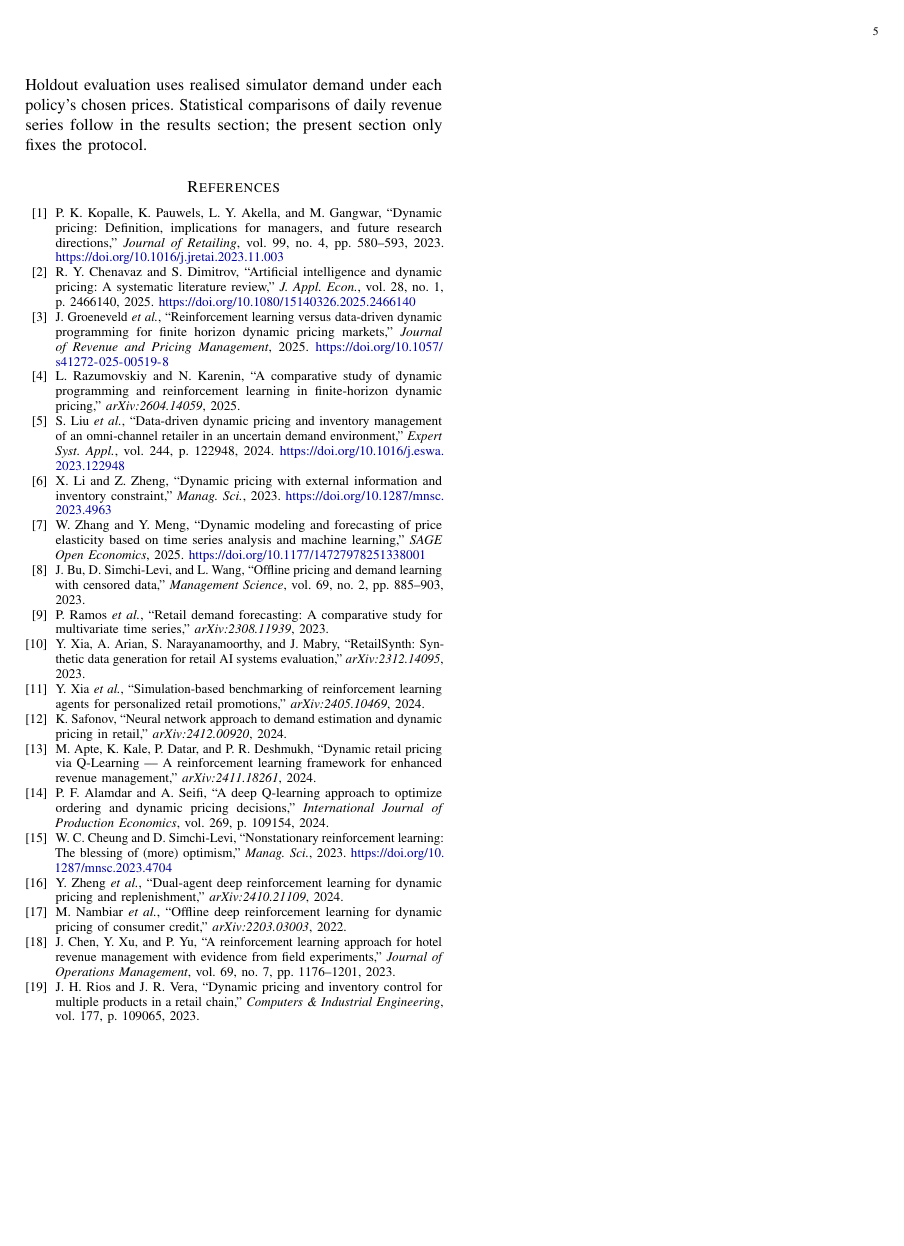
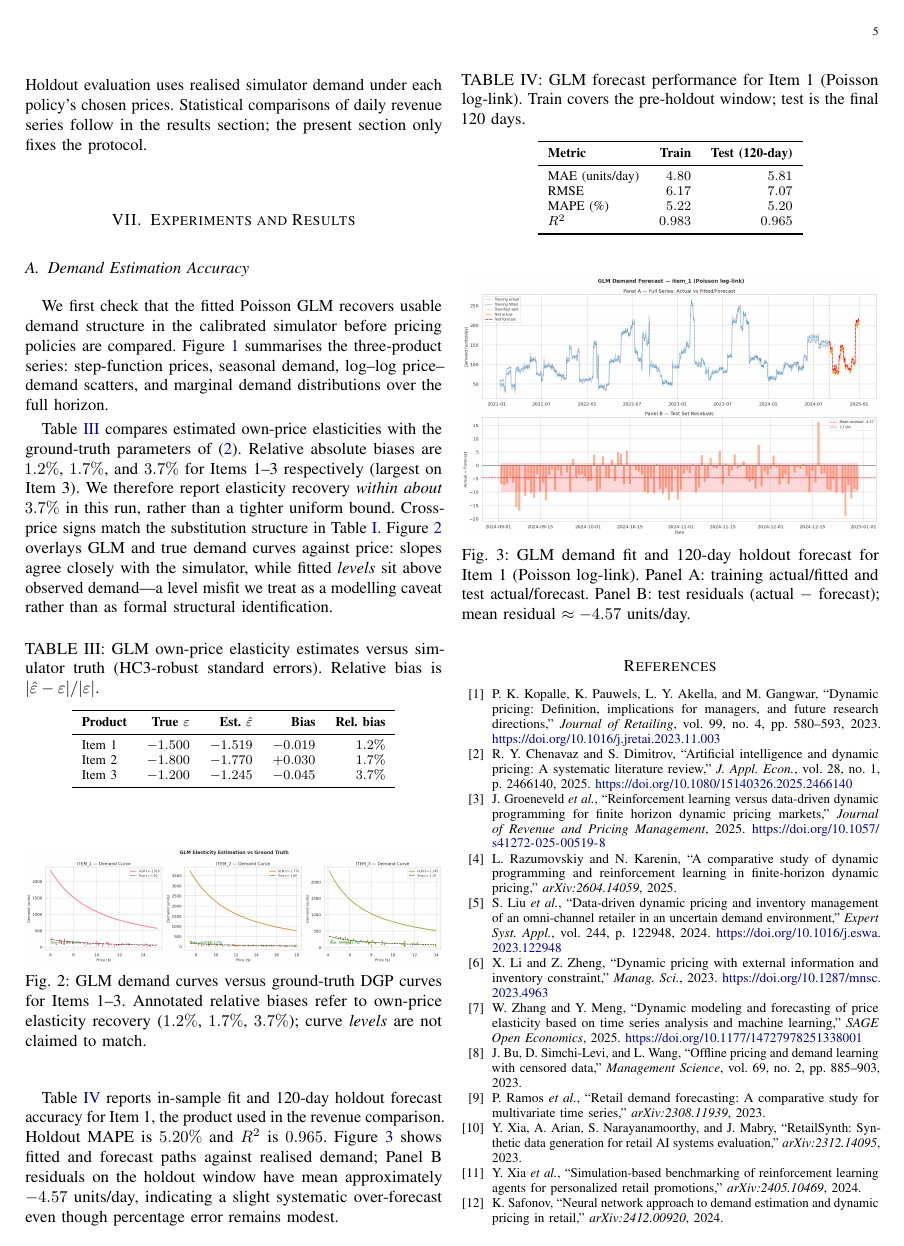
Before and after one commit to RudraPramanik/dynamic-pricing-rl, a LaTeX paper (index.tex): page 5 of 5 before the commit and page 5 of 6 after it. Compiled offline with pdfLaTeX.

Commit message:
8a results

```diff
--- a/index.tex
+++ b/index.tex
@@ -701,4 +701,15 @@ chosen prices.
 Statistical comparisons of daily revenue series follow in the results
 section; the present section only fixes the protocol.
 
-% ── Steps 8–10: Results / Discussion / Conclusion (pending) ───
+% ── Step 8a: Results — Demand Estimation ───────────────────────
+\section{Experiments and Results}
+\label{sec:results}
+
+\subsection{Demand Estimation Accuracy}
+
+We first check that the fitted Poisson GLM recovers usable demand
+structure in the calibrated simulator before pricing policies are
+compared.
+Figure~\ref{fig:eda} summarises the three-product series: step-function
+prices, seasonal demand, log--log price--demand scatters, and marginal
+demand distributions over the full horizon.
@@ -705,3 +725,84 @@ section; the present section only fixes the protocol.
+\label{fig:eda}
+\end{figure*}
+
+Table~\ref{tab:elasticity_results} compares estimated own-price
+elasticities with the ground-truth parameters of~\eqref{eq:dgp}.
+Relative absolute biases are $1.2\%$, $1.7\%$, and $3.7\%$ for
+Items~1--3 respectively (largest on Item~3).
+We therefore report elasticity recovery \emph{within about $3.7\%$} in
+this run, rather than a tighter uniform bound.
+Cross-price signs match the substitution structure in
+Table~\ref{tab:elasticity_matrix}.
+Figure~\ref{fig:elasticity_validation} overlays GLM and true demand
+curves against price: slopes agree closely with the simulator, while
+fitted \emph{levels} sit above observed demand---a level misfit we treat
+as a modelling caveat rather than as formal structural identification.
+
+\begin{table}[H]
+\centering
+\caption{GLM own-price elasticity estimates versus simulator truth
+(HC3-robust standard errors). Relative bias is
+$|\hat\varepsilon-\varepsilon|/|\varepsilon|$.}
+\label{tab:elasticity_results}
+\begin{tabular}{lrrrr}
+\toprule
+\textbf{Product} & \textbf{True $\varepsilon$} &
+  \textbf{Est.\ $\hat\varepsilon$} & \textbf{Bias} &
+  \textbf{Rel.\ bias} \\
+\midrule
+Item 1 & $-1.500$ & $-1.519$ & $-0.019$ & $1.2\%$ \\
+Item 2 & $-1.800$ & $-1.770$ & $+0.030$ & $1.7\%$ \\
+Item 3 & $-1.200$ & $-1.245$ & $-0.045$ & $3.7\%$ \\
+\bottomrule
+\end{tabular}
+\end{table}
+
+\begin{figure}[H]
+\centering
+\includegraphics[width=\columnwidth]{figures/8.png}
+\caption{GLM demand curves versus ground-truth DGP curves for Items~1--3.
+Annotated relative biases refer to own-price elasticity recovery
+($1.2\%$, $1.7\%$, $3.7\%$); curve \emph{levels} are not claimed to match.}
+\label{fig:elasticity_validation}
+\end{figure}
+
+Table~\ref{tab:forecast} reports in-sample fit and 120-day holdout
+forecast accuracy for Item~1, the product used in the revenue comparison.
+Holdout MAPE is $5.20\%$ and $R^2$ is $0.965$.
+Figure~\ref{fig:forecast} shows fitted and forecast paths against
+realised demand; Panel~B residuals on the holdout window have mean
+approximately $-4.57$ units/day, indicating a slight systematic
+over-forecast even though percentage error remains modest.
+
+\begin{table}[H]
+\centering
+\caption{GLM forecast performance for Item~1 (Poisson log-link).
+Train covers the pre-holdout window; test is the final 120~days.}
+\label{tab:forecast}
+\begin{tabular}{lrr}
+\toprule
+\textbf{Metric} & \textbf{Train} & \textbf{Test (120-day)} \\
+\midrule
+MAE (units/day) & $4.80$ & $5.81$ \\
+RMSE            & $6.17$ & $7.07$ \\
+MAPE (\%)       & $5.22$ & $5.20$ \\
+$R^2$           & $0.983$ & $0.965$ \\
+\bottomrule
+\end{tabular}
+\end{table}
+
+\begin{figure}[H]
+\centering
+\includegraphics[width=\columnwidth]{figures/10.png}
+\caption{GLM demand fit and 120-day holdout forecast for Item~1
+(Poisson log-link).
+Panel~A: training actual/fitted and test actual/forecast.
+Panel~B: test residuals (actual $-$ forecast); mean residual
+$\approx -4.57$ units/day.}
+\label{fig:forecast}
+\end{figure}
+
+% ── Steps 8b–10: Revenue / Discussion / Conclusion (pending) ───
 % ── Step 11: Remaining bibliography entries (pending) ──────────
 
 \begin{thebibliography}{99}
```
Also changed, not shown: blueprint.md (+1 -1 lines), context.md (+5 -5 lines), proposal.md (+18 -8 lines), index_check.pdf, index.tex (9 more changed lines).
